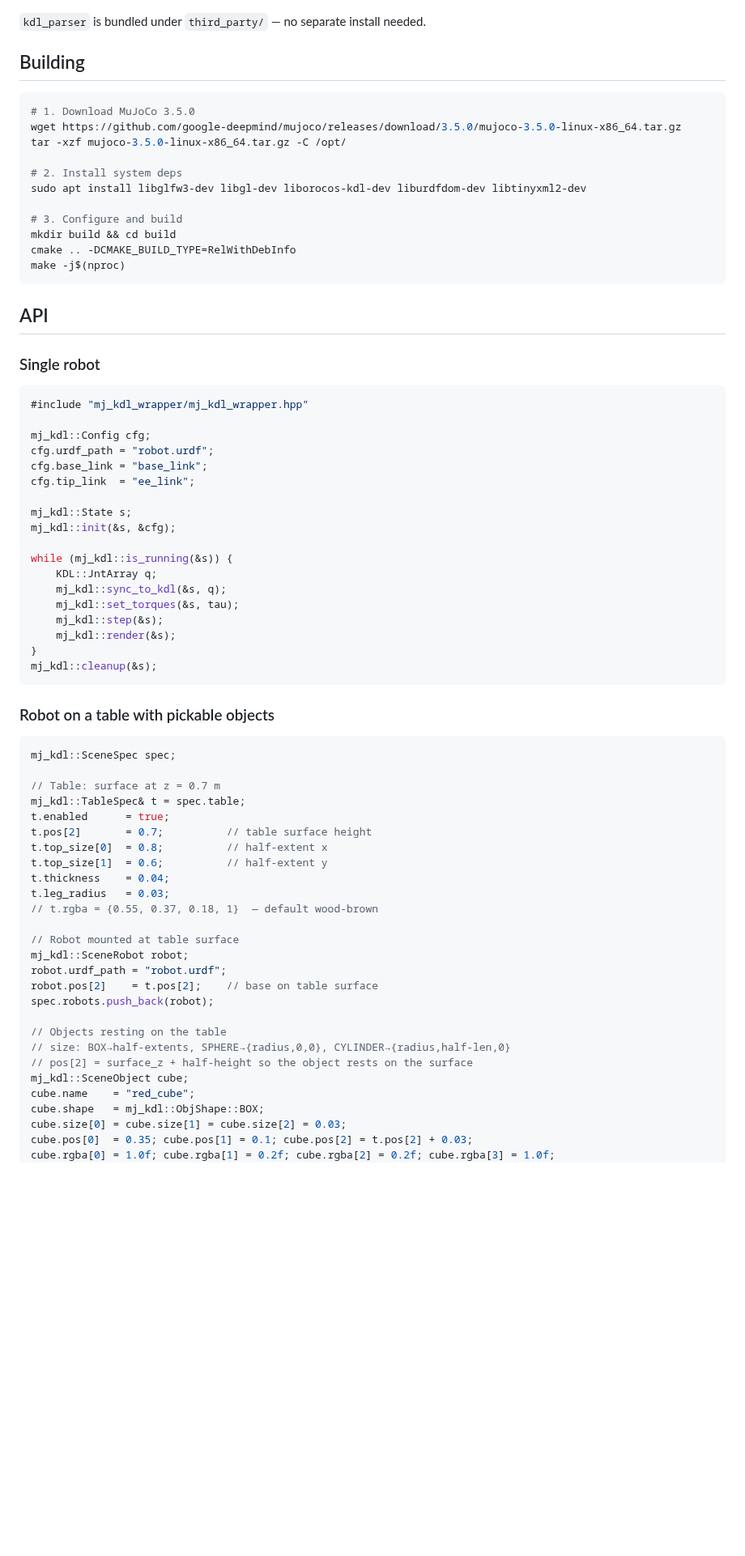
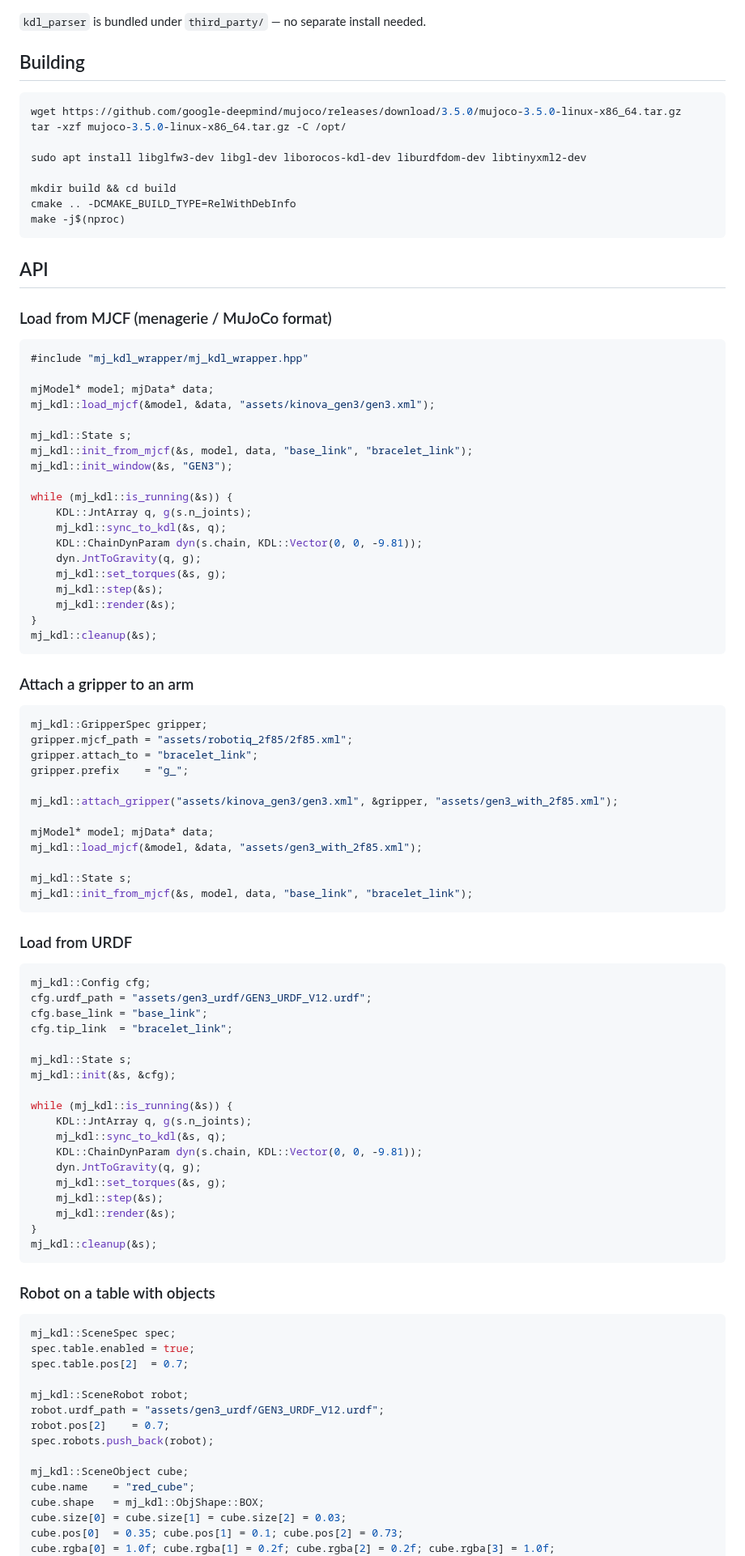
Before and after one commit to vamsikalagaturu/mj_kdl_wrapper, a Markdown page: README.md, the part around one of its changes. Shown at 81% size. Drawn GitHub-style; blank space fills up the shorter version.

````diff
--- a/README.md
+++ b/README.md
@@ -39,14 +38,11 @@ A C++ library that integrates [MuJoCo 3.5](https://github.com/google-deepmind/mu
 ## Building
 
 ```bash
-# 1. Download MuJoCo 3.5.0
 wget https://github.com/google-deepmind/mujoco/releases/download/3.5.0/mujoco-3.5.0-linux-x86_64.tar.gz
 tar -xzf mujoco-3.5.0-linux-x86_64.tar.gz -C /opt/
 
-# 2. Install system deps
 sudo apt install libglfw3-dev libgl-dev liborocos-kdl-dev liburdfdom-dev libtinyxml2-dev
 
-# 3. Configure and build
 mkdir build && cd build
 cmake .. -DCMAKE_BUILD_TYPE=RelWithDebInfo
 make -j$(nproc)
@@ -54,57 +50,86 @@ make -j$(nproc)
 
 ## API
 
-### Single robot
+### Load from MJCF (menagerie / MuJoCo format)
 
 ```cpp
 #include "mj_kdl_wrapper/mj_kdl_wrapper.hpp"
 
-mj_kdl::Config cfg;
-cfg.urdf_path = "robot.urdf";
-cfg.base_link = "base_link";
-cfg.tip_link  = "ee_link";
+mjModel* model; mjData* data;
+mj_kdl::load_mjcf(&model, &data, "assets/kinova_gen3/gen3.xml");
 
 mj_kdl::State s;
-mj_kdl::init(&s, &cfg);
+mj_kdl::init_from_mjcf(&s, model, data, "base_link", "bracelet_link");
+mj_kdl::init_window(&s, "GEN3");
 
 while (mj_kdl::is_running(&s)) {
-    KDL::JntArray q;
+    KDL::JntArray q, g(s.n_joints);
     mj_kdl::sync_to_kdl(&s, q);
-    mj_kdl::set_torques(&s, tau);
+    KDL::ChainDynParam dyn(s.chain, KDL::Vector(0, 0, -9.81));
+    dyn.JntToGravity(q, g);
+    mj_kdl::set_torques(&s, g);
     mj_kdl::step(&s);
     mj_kdl::render(&s);
 }
 mj_kdl::cleanup(&s);
 ```
 
-### Robot on a table with pickable objects
+### Attach a gripper to an arm
+
+```cpp
+mj_kdl::GripperSpec gripper;
+gripper.mjcf_path = "assets/robotiq_2f85/2f85.xml";
+gripper.attach_to = "bracelet_link";
+gripper.prefix    = "g_";
+
+mj_kdl::attach_gripper("assets/kinova_gen3/gen3.xml", &gripper, "assets/gen3_with_2f85.xml");
+
+mjModel* model; mjData* data;
+mj_kdl::load_mjcf(&model, &data, "assets/gen3_with_2f85.xml");
+
+mj_kdl::State s;
+mj_kdl::init_from_mjcf(&s, model, data, "base_link", "bracelet_link");
+```
+
+### Load from URDF
+
+```cpp
+mj_kdl::Config cfg;
+cfg.urdf_path = "assets/gen3_urdf/GEN3_URDF_V12.urdf";
+cfg.base_link = "base_link";
+cfg.tip_link  = "bracelet_link";
+
+mj_kdl::State s;
+mj_kdl::init(&s, &cfg);
+
+while (mj_kdl::is_running(&s)) {
+    KDL::JntArray q, g(s.n_joints);
+    mj_kdl::sync_to_kdl(&s, q);
+    KDL::ChainDynParam dyn(s.chain, KDL::Vector(0, 0, -9.81));
+    dyn.JntToGravity(q, g);
+    mj_kdl::set_torques(&s, g);
+    mj_kdl::step(&s);
+    mj_kdl::render(&s);
+}
+mj_kdl::cleanup(&s);
+```
+
+### Robot on a table with objects
 
 ```cpp
 mj_kdl::SceneSpec spec;
+spec.table.enabled = true;
+spec.table.pos[2]  = 0.7;
 
-// Table: surface at z = 0.7 m
-mj_kdl::TableSpec& t = spec.table;
-t.enabled      = true;
-t.pos[2]       = 0.7;          // table surface height
-t.top_size[0]  = 0.8;          // half-extent x
-t.top_size[1]  = 0.6;          // half-extent y
-t.thickness    = 0.04;
-t.leg_radius   = 0.03;
-// t.rgba = {0.55, 0.37, 0.18, 1}  — default wood-brown
-
-// Robot mounted at table surface
 mj_kdl::SceneRobot robot;
-robot.urdf_path = "robot.urdf";
-robot.pos[2]    = t.pos[2];    // base on table surface
+robot.urdf_path = "assets/gen3_urdf/GEN3_URDF_V12.urdf";
+robot.pos[2]    = 0.7;
 spec.robots.push_back(robot);
 
-// Objects resting on the table
-// size: BOX→half-extents, SPHERE→{radius,0,0}, CYLINDER→{radius,half-len,0}
-// pos[2] = surface_z + half-height so the object rests on the surface
 mj_kdl::SceneObject cube;
 cube.name    = "red_cube";
 cube.shape   = mj_kdl::ObjShape::BOX;
 cube.size[0] = cube.size[1] = cube.size[2] = 0.03;
-cube.pos[0]  = 0.35; cube.pos[1] = 0.1; cube.pos[2] = t.pos[2] + 0.03;
+cube.pos[0]  = 0.35; cube.pos[1] = 0.1; cube.pos[2] = 0.73;
 cube.rgba[0] = 1.0f; cube.rgba[1] = 0.2f; cube.rgba[2] = 0.2f; cube.rgba[3] = 1.0f;
 spec.objects.push_back(cube);
````
Also changed, not shown: other parts of README.md (+63 -84 lines), docs/gen3_with_gripper.png (added), 4 other files.
